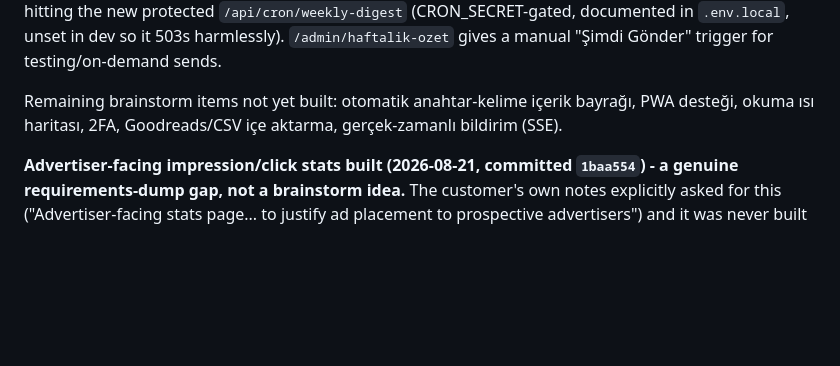
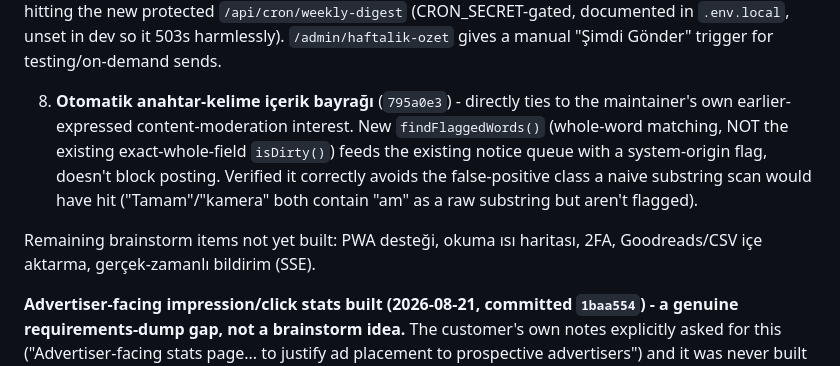
Before and after one commit to graynis1/dklist, a Markdown page: v2/PLAN.md, the part around the change. Drawn GitHub-style; blank space fills up the shorter version.

Commit message:
docs: log auto-flag feature (item 8 of brainstorm list) in PLAN.md

```diff
--- a/v2/PLAN.md
+++ b/v2/PLAN.md
@@ -351,6 +351,8 @@ Also found and fixed a real pre-existing gap while wiring the writer-link admin
 6. **"Ayın Kitabı" (Book of the Month)** (`6f92ae0`) - migration 0019: `book_of_month`/`book_of_month_participant`. Discussion deliberately reuses the book's own existing comment section rather than a new thread system. `/admin/ayin-kitabi` (pick), `/ayin-kitabi` (join + past picks), homepage widget.
 7. **Haftalık e-posta özeti** (`46a599e`) - buildable now that real email delivery exists. Content: this week's points/rank, unread notifications, current book of the month - a user with nothing to report isn't emailed at all. No cron infra exists in this app; real scheduling is a VPS crontab hitting the new protected `/api/cron/weekly-digest` (CRON_SECRET-gated, documented in `.env.local`, unset in dev so it 503s harmlessly). `/admin/haftalik-ozet` gives a manual "Şimdi Gönder" trigger for testing/on-demand sends.
 
-Remaining brainstorm items not yet built: otomatik anahtar-kelime içerik bayrağı, PWA desteği, okuma ısı haritası, 2FA, Goodreads/CSV içe aktarma, gerçek-zamanlı bildirim (SSE).
+8. **Otomatik anahtar-kelime içerik bayrağı** (`795a0e3`) - directly ties to the maintainer's own earlier-expressed content-moderation interest. New `findFlaggedWords()` (whole-word matching, NOT the existing exact-whole-field `isDirty()`) feeds the existing notice queue with a system-origin flag, doesn't block posting. Verified it correctly avoids the false-positive class a naive substring scan would have hit ("Tamam"/"kamera" both contain "am" as a raw substring but aren't flagged).
+
+Remaining brainstorm items not yet built: PWA desteği, okuma ısı haritası, 2FA, Goodreads/CSV içe aktarma, gerçek-zamanlı bildirim (SSE).
 
 **Advertiser-facing impression/click stats built (2026-08-21, committed `1baa554`) - a genuine requirements-dump gap, not a brainstorm idea.** The customer's own notes explicitly asked for this ("Advertiser-facing stats page... to justify ad placement to prospective advertisers") and it was never built - the ad system had zero tracking. Migration 0015: `advertisement.impressions`/`clicks` denormalized counters. `getActiveAd()` increments impressions whenever it actually serves an ad; new `/api/ad-click/[id]` route counts a click then redirects to the real `linkUrl` - `AdSlot`'s link now routes through it instead of linking directly. `/admin/reklamlar` shows impressions/clicks/CTR per ad. A client-facing "reklam ver" landing page using these same numbers is the natural next step once there's a real advertiser audience to pitch - not built now since none exists yet. Verified via Playwright + DB: a real homepage view incremented impressions, a real click incremented clicks exactly once and redirected correctly.
```
